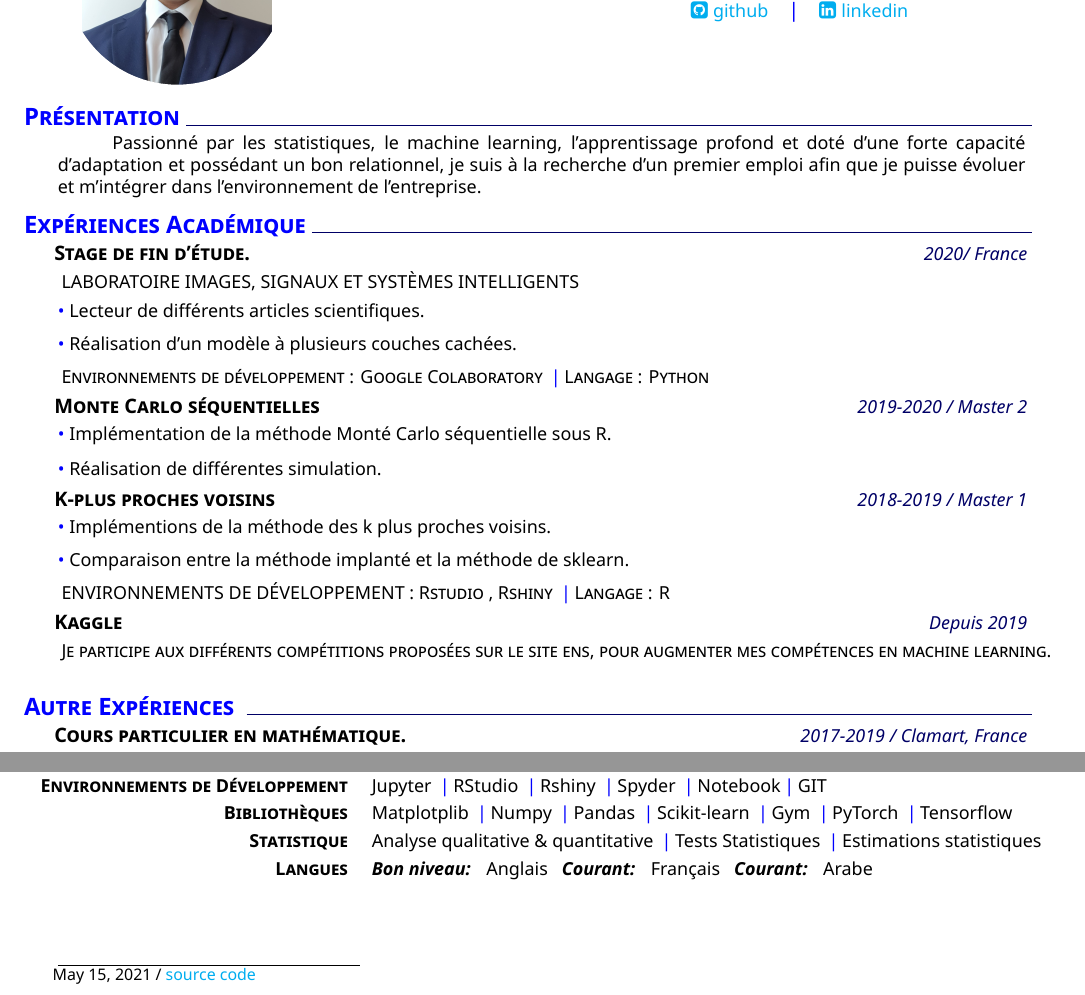
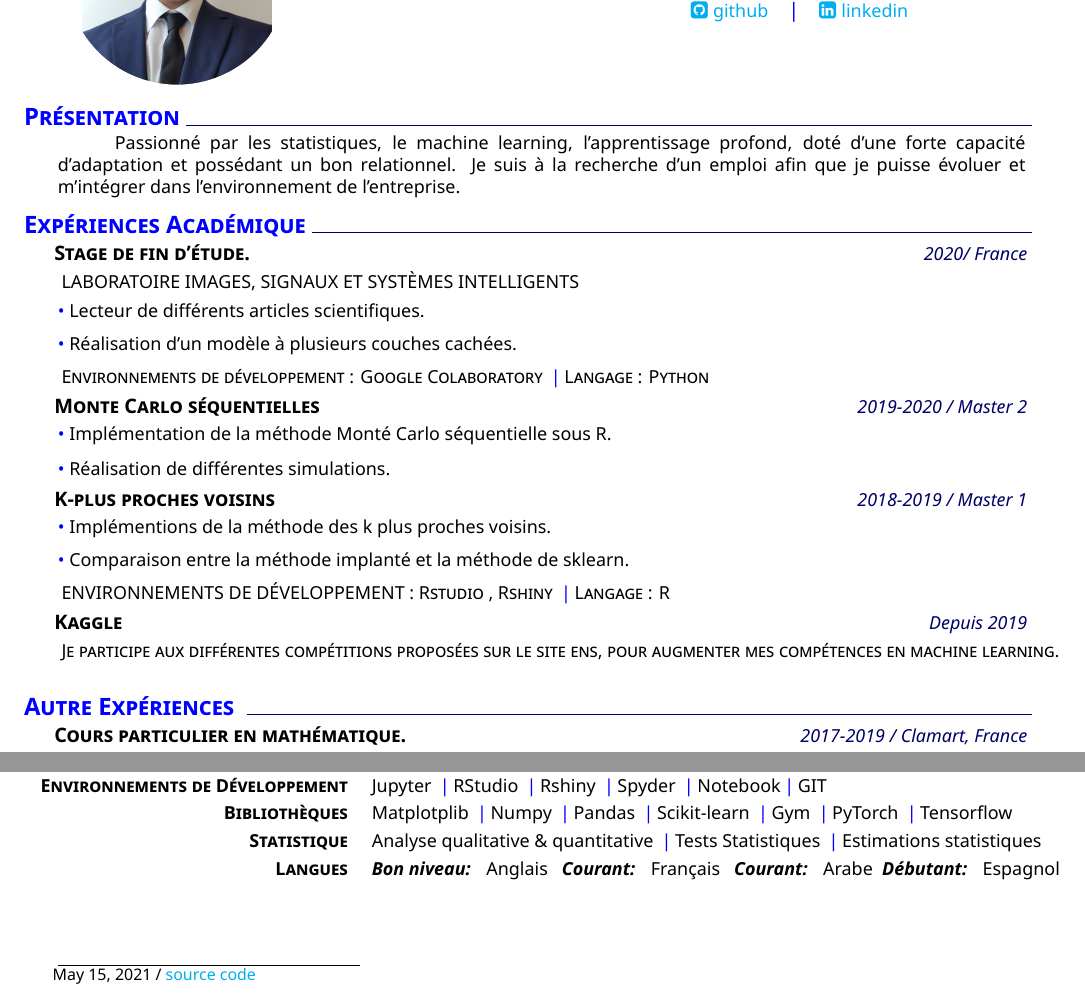
Before and after one commit to jocker75/document, a LaTeX CV (CV/cv.tex): two parts of the page, joined at a grey line, cut so that both start at the same text. Compiled offline with XeLaTeX.

Commit message:
mise à jour

```diff
--- a/CV/cv.tex
+++ b/CV/cv.tex
@@ -15,7 +15,7 @@
 %
 %Présentation
 \addblocktext{Présentation}{
-Passionné par les statistiques, le machine learning, l'apprentissage profond et doté d'une forte capacité d'adaptation et possédant un bon relationnel, je suis à la recherche d'un premier emploi afin que je puisse évoluer et m'intégrer dans l'environnement de l'entreprise.
+Passionné par les statistiques, le machine learning, l'apprentissage profond, doté d'une forte capacité d'adaptation et possédant un bon relationnel. Je suis à la recherche d'un emploi afin que je puisse évoluer et m'intégrer dans l'environnement de l'entreprise.
 }
 
 % Expériences Académique
@@ -34,7 +34,7 @@ Passionné par les statistiques, le machine learning, l'apprentissage profond et
      Implémentation de la méthode Monté Carlo séquentielle sous R.
      }
     \explanationdetail{\coloredbullet\ %
-     Réalisation de différentes simulation.
+     Réalisation de différentes simulations.
      }
     %
     \datedexperience{K-plus proches voisins}{2018-2019 / Master 1}
@@ -47,7 +47,7 @@ Passionné par les statistiques, le machine learning, l'apprentissage profond et
     \explanation{ENVIRONNEMENTS DE DÉVELOPPEMENT : Rstudio , Rshiny \cpshalf Langage : R}
     %
     \datedexperience{Kaggle}{Depuis 2019}
-    \explanation{Je participe aux différents compétitions proposées sur le site ens, pour augmenter mes compétences en machine learning.}
+    \explanation{Je participe aux différentes compétitions proposées sur le site ens, pour augmenter mes compétences en machine learning.}
     %
 
 %Autre Expérience
@@ -77,7 +77,7 @@ Développement}{Jupyter \cpshalf RStudio \cpshalf Rshiny \cpshalf Spyder \cpshal
     %
     \newcommand{\skillthree}{\createskill{ Bibliothèques}{ Matplotplib \cpshalf Numpy \cpshalf Pandas \cpshalf Scikit-learn \cpshalf Gym \cpshalf PyTorch \cpshalf Tensorflow}}
     %
-    \newcommand{\skillfive}{\createskill{Langues}{\textbf{\emph{Bon niveau:}} \ \  Anglais \ \ \textbf{\emph{Courant:}} \ \ Français \ \ \textbf{\emph{Courant:}} \ \  Arabe }}
+    \newcommand{\skillfive}{\createskill{Langues}{\textbf{\emph{Bon niveau:}} \ \  Anglais \ \ \textbf{\emph{Courant:}} \ \ Français \ \ \textbf{\emph{Courant:}} \ \  Arabe\ \ \textbf{\emph{Débutant:}} \ \  Espagnol }}
     %
     \newcommand{\skillfour}{\createskill{Statistique}{Analyse qualitative \& quantitative \cpshalf Tests Statistiques \cpshalf Estimations statistiques }}
     %
```
